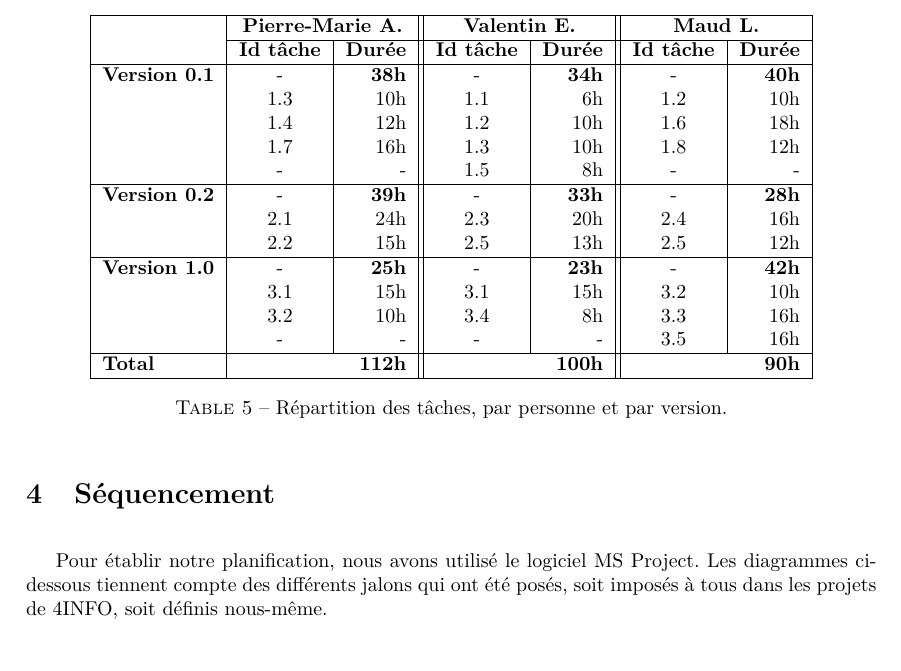
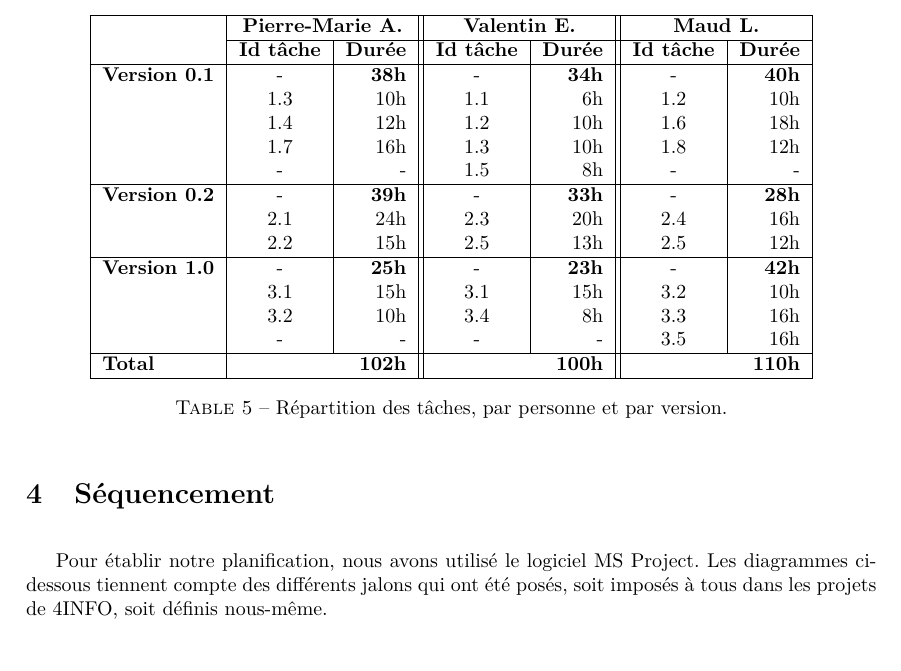
Before and after one commit to HKervadec/korrigolo, a LaTeX document (reports/3 - planification/main.tex, which reads reports/3 - planification/input/organisation.tex): part of page 11 of 16, cut so that both start at the same text. Compiled offline with pdfLaTeX.

Commit message:
planif MS Project (first part)

```diff
--- a/reports/3 - planification/input/organisation.tex
+++ b/reports/3 - planification/input/organisation.tex
@@ -226,7 +226,7 @@
 				 & 3.2 & 10h & 3.4 & 8h & 3.3 & 16h\\
 				 & - & - & - & - & 3.5 & 16h\\
 				\hline
-				{\bf Total} & \multicolumn{2}{r||}{{\bf 112h}} & \multicolumn{2}{r||}{{\bf 100h}} & \multicolumn{2}{r|}{{\bf 90h}}\\
+				{\bf Total} & \multicolumn{2}{r||}{{\bf 102h}} & \multicolumn{2}{r||}{{\bf 100h}} & \multicolumn{2}{r|}{{\bf 110h}}\\
 				\hline
 			\end{tabular}
 			\caption{Répartition des tâches, par personne et par version.}
```
Also changed, not shown: reports/3 - planification/figure/DiagGantt.png, 1 other file.
